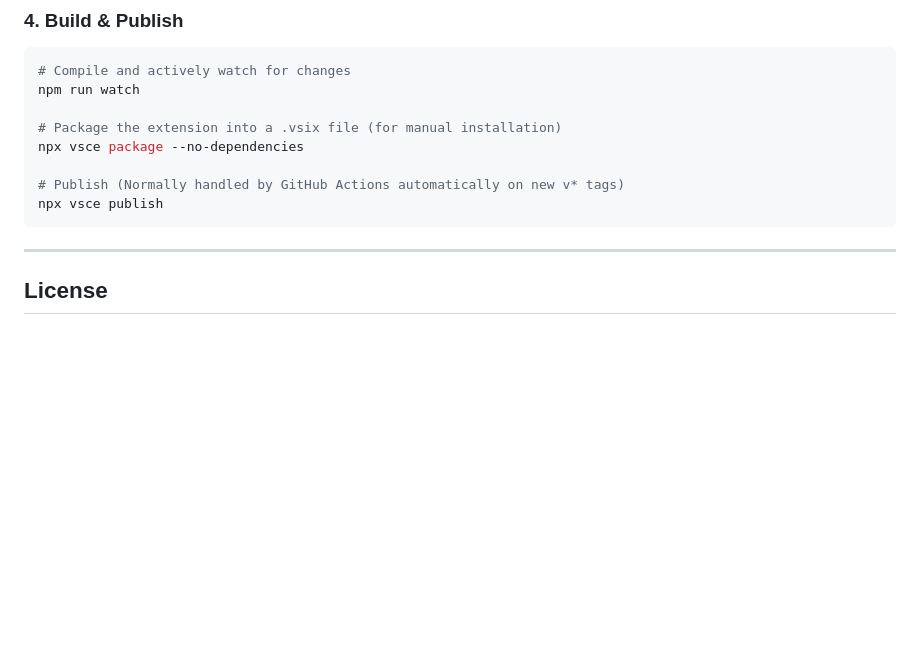
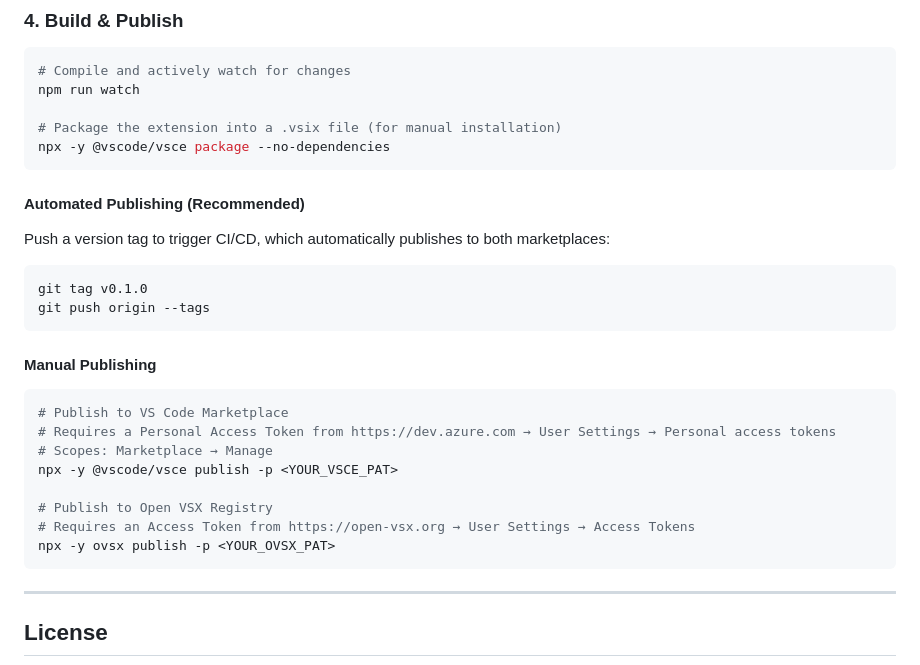
Before and after one commit to double12gzh/ssh-relay-guard, a Markdown page: README.md, the part around the change. Rendered like a GitHub page; blank space fills up the shorter version.

Commit message:
chore(doc): add publish command

````diff
--- a/README.md
+++ b/README.md
@@ -221,10 +221,26 @@ npm run test
 npm run watch
 
 # Package the extension into a .vsix file (for manual installation)
-npx vsce package --no-dependencies
+npx -y @vscode/vsce package --no-dependencies
+```
 
-# Publish (Normally handled by GitHub Actions automatically on new v* tags)
-npx vsce publish
+#### Automated Publishing (Recommended)
+Push a version tag to trigger CI/CD, which automatically publishes to both marketplaces:
+```bash
+git tag v0.1.0
+git push origin --tags
+```
+
+#### Manual Publishing
+```bash
+# Publish to VS Code Marketplace
+# Requires a Personal Access Token from https://dev.azure.com → User Settings → Personal access tokens
+# Scopes: Marketplace → Manage
+npx -y @vscode/vsce publish -p <YOUR_VSCE_PAT>
+
+# Publish to Open VSX Registry
+# Requires an Access Token from https://open-vsx.org → User Settings → Access Tokens
+npx -y ovsx publish -p <YOUR_OVSX_PAT>
 ```
 
 ---
````
Also changed, not shown: README.zh-CN.md (+19 -3 lines).
